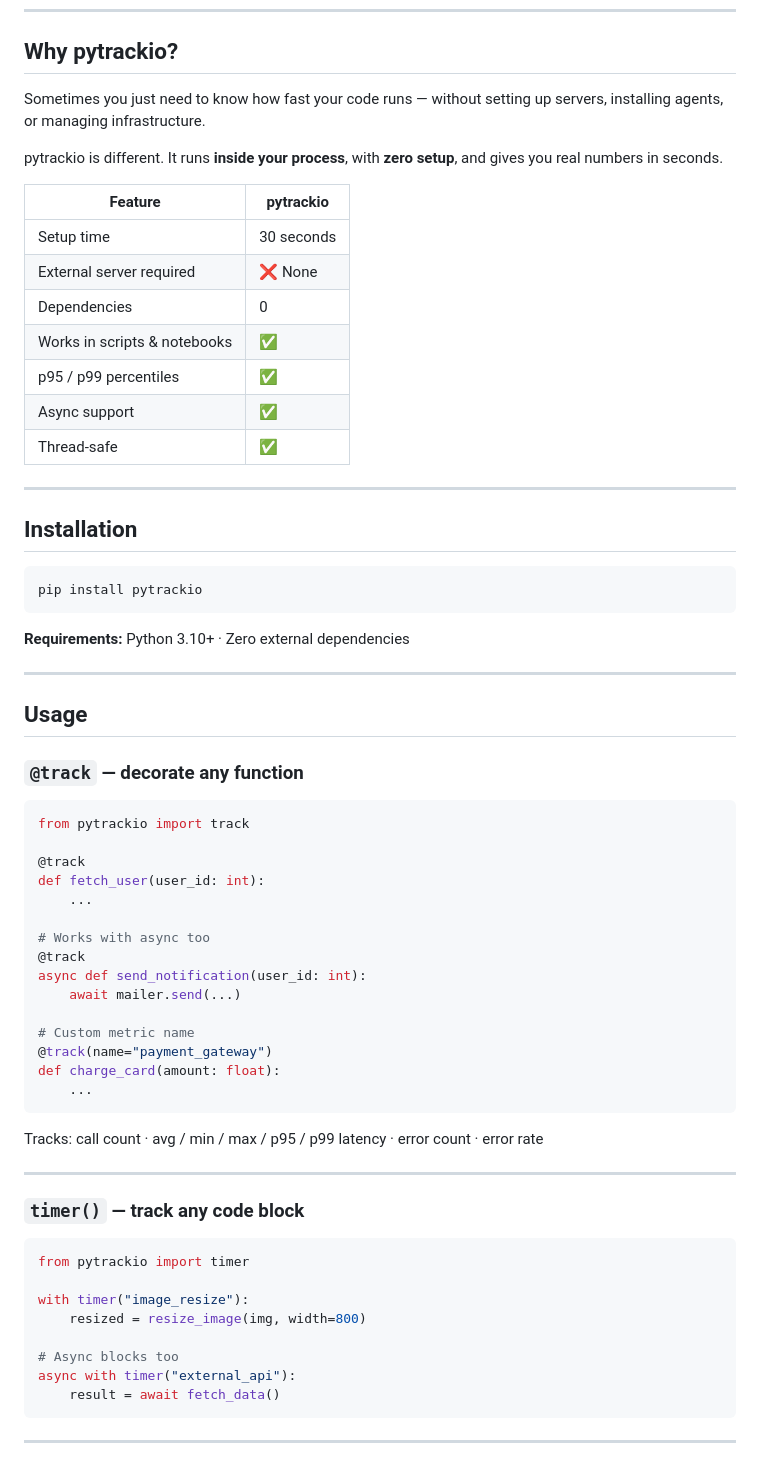
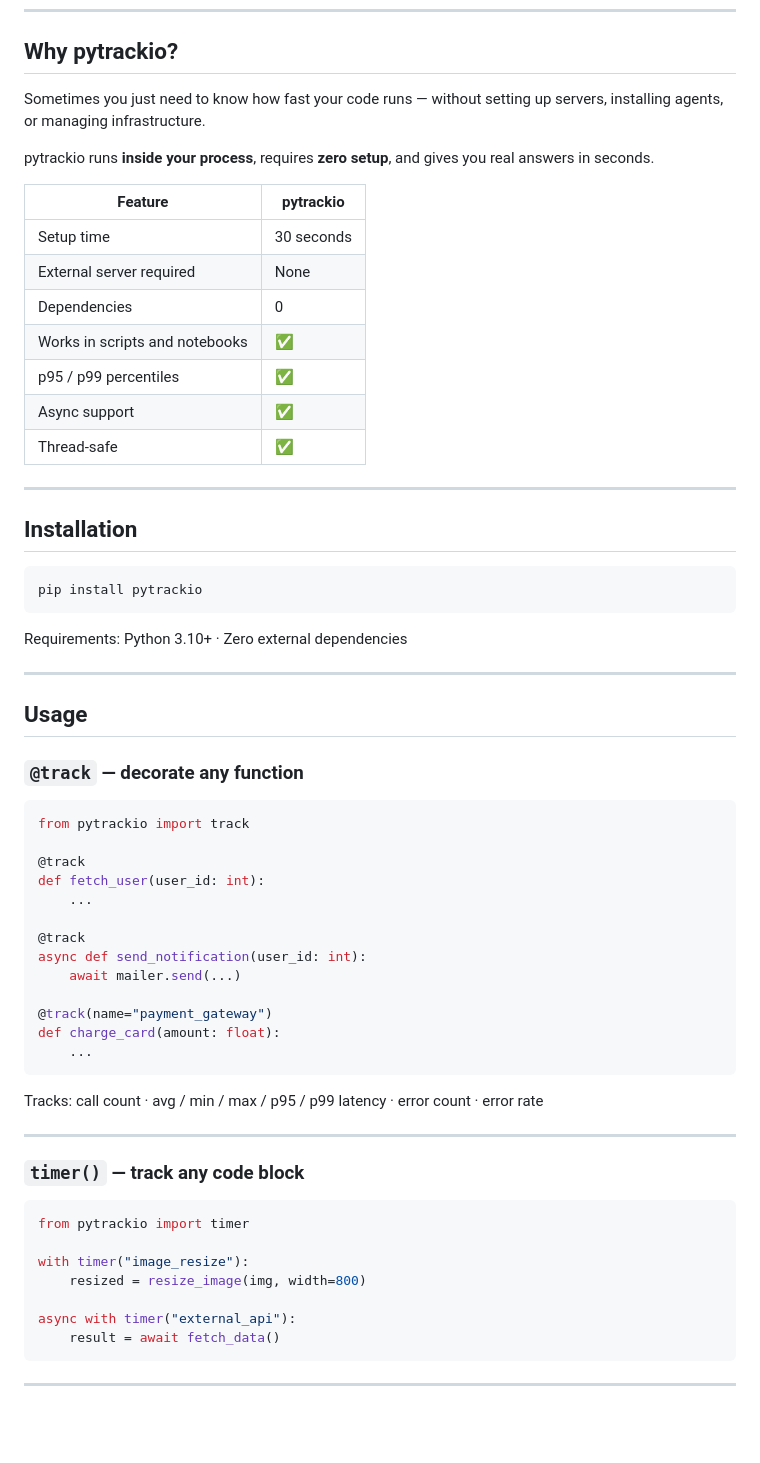
Before and after one commit to Dno-J/pytrackio, a Markdown page: README.md, the part around one of its changes. Drawn GitHub-style; blank space fills up the shorter version.

````diff
--- a/README.md
+++ b/README.md
@@ -47,16 +46,18 @@ report()
 
 ## Why pytrackio?
 
-Sometimes you just need to know how fast your code runs — without setting up servers, installing agents, or managing infrastructure.
+Sometimes you just need to know how fast your code runs — without setting up
+servers, installing agents, or managing infrastructure.
 
-pytrackio is different. It runs **inside your process**, with **zero setup**, and gives you real numbers in seconds.
+pytrackio runs **inside your process**, requires **zero setup**, and gives you
+real answers in seconds.
 
 | Feature | pytrackio |
 |---|---|
 | Setup time | 30 seconds |
-| External server required | ❌ None |
+| External server required | None |
 | Dependencies | 0 |
-| Works in scripts & notebooks | ✅ |
+| Works in scripts and notebooks | ✅ |
 | p95 / p99 percentiles | ✅ |
 | Async support | ✅ |
 | Thread-safe | ✅ |
@@ -68,7 +69,7 @@ pytrackio is different. It runs **inside your process**, with **zero setup**, an
 pip install pytrackio
 ```
 
-**Requirements:** Python 3.10+ · Zero external dependencies
+Requirements: Python 3.10+ · Zero external dependencies
 
 ---
 
@@ -82,12 +83,10 @@ from pytrackio import track
 def fetch_user(user_id: int):
     ...
 
-# Works with async too
 @track
 async def send_notification(user_id: int):
     await mailer.send(...)
 
-# Custom metric name
 @track(name="payment_gateway")
 def charge_card(amount: float):
     ...
@@ -104,7 +103,6 @@ from pytrackio import timer
 with timer("image_resize"):
     resized = resize_image(img, width=800)
 
-# Async blocks too
 async with timer("external_api"):
     result = await fetch_data()
 ```
````
Also changed, not shown: other parts of README.md (+17 -19 lines).
